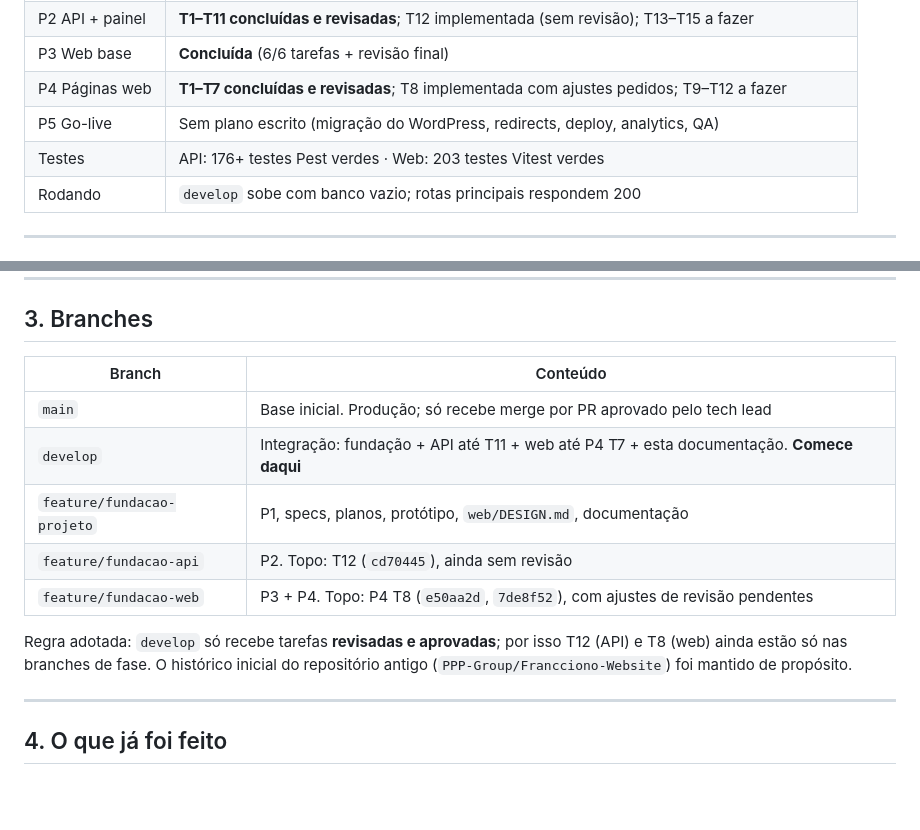
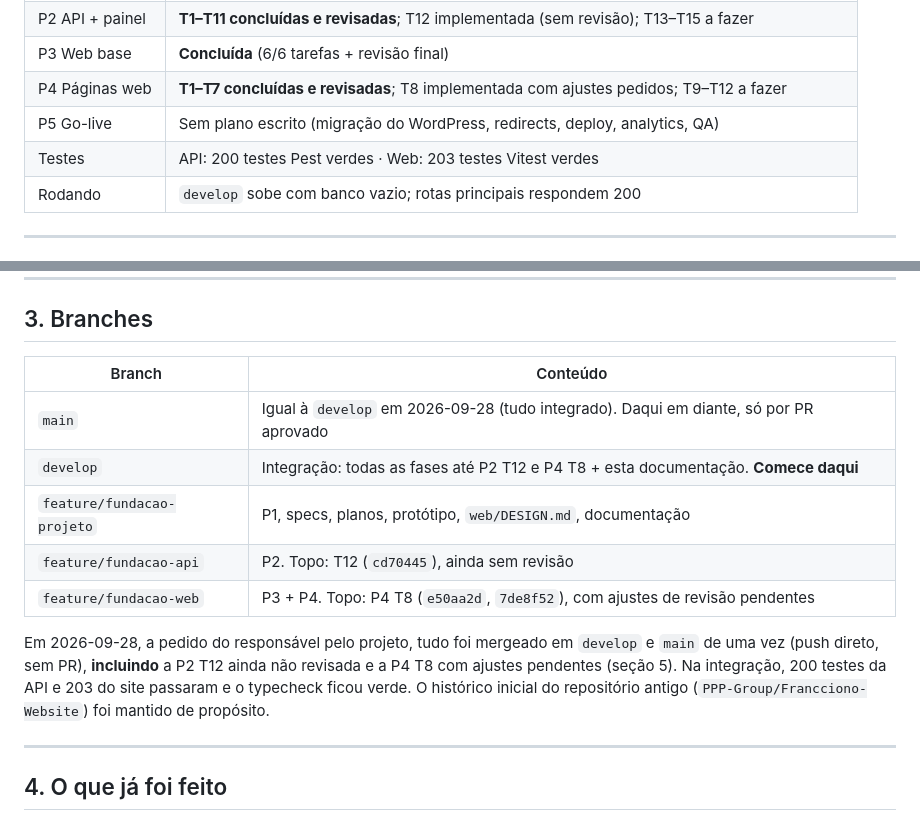
Before and after one commit to PPP-Group/Franccino, a Markdown page: docs/HANDOFF.md, 2 parts joined by grey strips. Drawn GitHub-style; blank space fills up the shorter version.

Commit message:
docs: atualiza estado das branches no documento de continuidade
Co-Authored-By: Claude Opus 5.5 <noreply@anthropic.com>

```diff
--- a/docs/HANDOFF.md
+++ b/docs/HANDOFF.md
@@ -20,7 +20,7 @@ Leia nesta ordem: este arquivo, [`CLAUDE.md`](../CLAUDE.md) (regras de código),
 | P3 Web base     | **Concluída** (6/6 tarefas + revisão final)                                                        |
 | P4 Páginas web  | **T1–T7 concluídas e revisadas**; T8 implementada com ajustes pedidos; T9–T12 a fazer              |
 | P5 Go-live      | Sem plano escrito (migração do WordPress, redirects, deploy, analytics, QA)                        |
-| Testes          | API: 176+ testes Pest verdes · Web: 203 testes Vitest verdes                                       |
+| Testes          | API: 200 testes Pest verdes · Web: 203 testes Vitest verdes                                        |
 | Rodando         | `develop` sobe com banco vazio; rotas principais respondem 200                                     |
 
 ---
@@ -89,17 +89,18 @@ quebradas.
 
 ## 3. Branches
 
-| Branch                     | Conteúdo                                                                                 |
-| -------------------------- | ---------------------------------------------------------------------------------------- |
-| `main`                     | Base inicial. Produção; só recebe merge por PR aprovado pelo tech lead                   |
-| `develop`                  | Integração: fundação + API até T11 + web até P4 T7 + esta documentação. **Comece daqui** |
-| `feature/fundacao-projeto` | P1, specs, planos, protótipo, `web/DESIGN.md`, documentação                              |
-| `feature/fundacao-api`     | P2. Topo: T12 (`cd70445`), ainda sem revisão                                             |
-| `feature/fundacao-web`     | P3 + P4. Topo: P4 T8 (`e50aa2d`, `7de8f52`), com ajustes de revisão pendentes            |
+| Branch                     | Conteúdo                                                                              |
+| -------------------------- | ------------------------------------------------------------------------------------- |
+| `main`                     | Igual à `develop` em 2026-09-28 (tudo integrado). Daqui em diante, só por PR aprovado |
+| `develop`                  | Integração: todas as fases até P2 T12 e P4 T8 + esta documentação. **Comece daqui**   |
+| `feature/fundacao-projeto` | P1, specs, planos, protótipo, `web/DESIGN.md`, documentação                           |
+| `feature/fundacao-api`     | P2. Topo: T12 (`cd70445`), ainda sem revisão                                          |
+| `feature/fundacao-web`     | P3 + P4. Topo: P4 T8 (`e50aa2d`, `7de8f52`), com ajustes de revisão pendentes         |
 
-Regra adotada: `develop` só recebe tarefas **revisadas e aprovadas**; por isso T12 (API) e T8 (web) ainda estão só
-nas branches de fase. O histórico inicial do repositório antigo (`PPP-Group/Francciono-Website`) foi mantido de
-propósito.
+Em 2026-09-28, a pedido do responsável pelo projeto, tudo foi mergeado em `develop` e `main` de uma vez (push
+direto, sem PR), **incluindo** a P2 T12 ainda não revisada e a P4 T8 com ajustes pendentes (seção 5). Na integração,
+200 testes da API e 203 do site passaram e o typecheck ficou verde. O histórico inicial do repositório antigo
+(`PPP-Group/Francciono-Website`) foi mantido de propósito.
 
 ---
 
```
